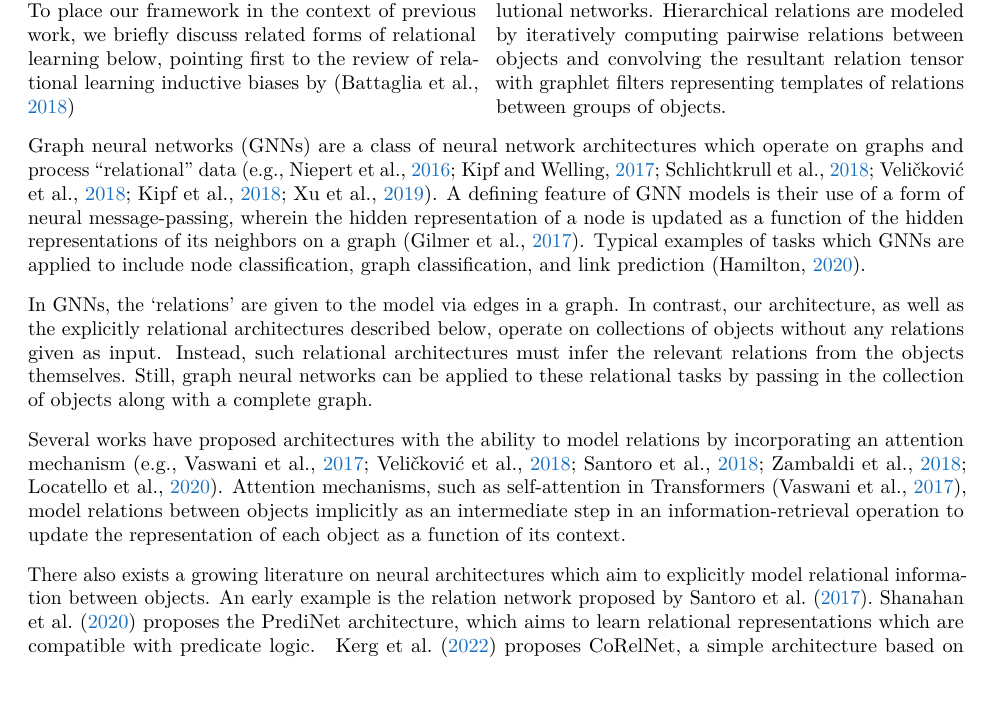
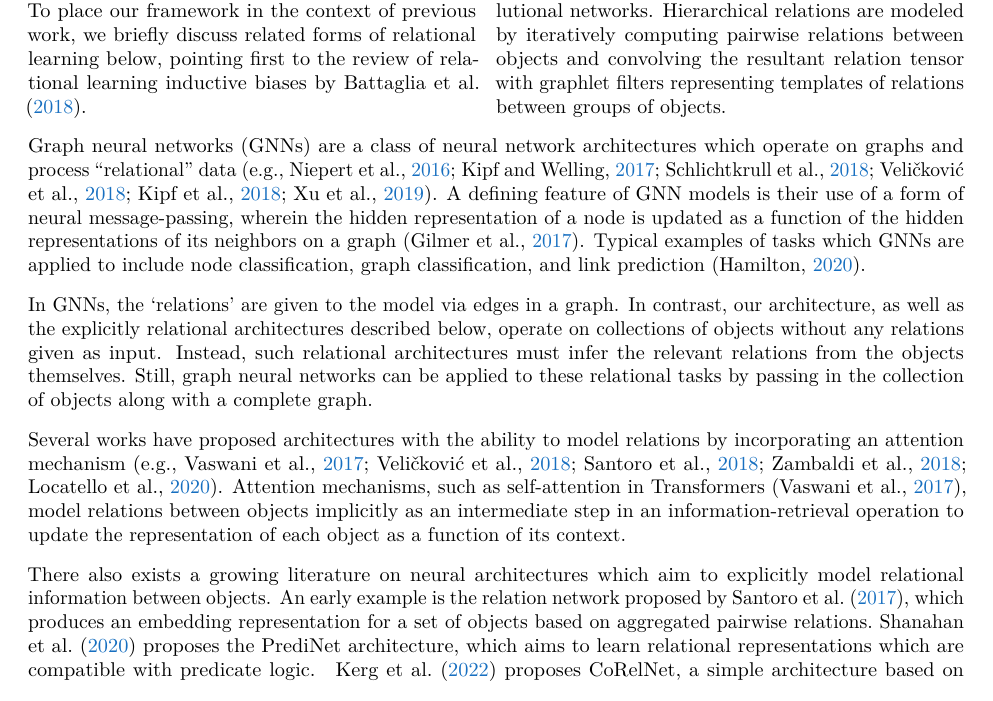
Before and after one commit to Awni00/relational-convolutions, a LaTeX paper (tmlr/main.tex, which reads tmlr/related.tex): part of page 2 of 21, cut so that both start at the same text. Compiled offline with pdfLaTeX.

Commit message:
small revisions to the related work

```diff
--- a/tmlr/related.tex
+++ b/tmlr/related.tex
@@ -1,6 +1,6 @@
 \subsection{Related Work}\label{ssec:related_work}
 
-To place our framework in the context of previous work, we briefly discuss related forms of relational learning below, pointing first to the review of relational learning inductive biases by~\citep{battagliaRelationalInductiveBiases2018}%,palmRecurrentRelationalNetworks2018,zhangRAVENDatasetRelational2019}. % battaglia is a review of "relational inductive biases" (though in a somewhat different sense to us). the rest are more specific, so this may not be the best place to cite them.
+To place our framework in the context of previous work, we briefly discuss related forms of relational learning below, pointing first to the review of relational learning inductive biases by~\citet{battagliaRelationalInductiveBiases2018}.
 
 {Graph neural networks} (GNNs) are a class of neural network architectures which operate on graphs and process ``relational'' data~\citep[e.g.,][]{niepertLearningConvolutionalNeural2016,kipfSemiSupervisedClassificationGraph2017,schlichtkrullModelingRelationalData2017,velickovicGraphAttentionNetworks2017,kipfNeuralRelationalInference2018,xuHowPowerfulAre2018}. A defining feature of GNN models is their use of a form of neural message-passing, wherein the hidden representation of a node is updated as a function of the hidden representations of its neighbors on a graph~\citep{gilmerNeuralMessagePassing2017}. Typical examples of tasks which GNNs are applied to include node classification, graph classification, and link prediction~\citep{hamiltonGraphRepresentationLearning2020}. %This is a very general model which includes as a special case convolutional neural networks, where the graph is a grid, and Transformers, where the graph is a complete graph and the message-passing function is a convex sum of the neighbors' representations.
 
@@ -10,7 +10,7 @@ Several works have proposed architectures with the ability to model relations by
 % a form of neural message-passing in order
 to update the representation of each object as a function of its context.
 
-There also exists a growing literature on neural architectures which aim to explicitly model relational information between objects. An early example is the relation network proposed by~\citet{santoroSimpleNeural2017}.~\citet{shanahanExplicitlyRelationalNeural} proposes the PrediNet architecture, which aims to learn relational representations which are compatible with predicate logic.
+There also exists a growing literature on neural architectures which aim to explicitly model relational information between objects. An early example is the relation network proposed by~\citet{santoroSimpleNeural2017}, which produces an embedding representation for a set of objects based on aggregated pairwise relations.~\citet{shanahanExplicitlyRelationalNeural} proposes the PrediNet architecture, which aims to learn relational representations which are compatible with predicate logic.
 % \aanote{removed citation of ESBN for space (since not in baselines). can put back in camera-ready.}
 % ~\citet{webbEmergentSymbols2021} proposes ESBN, a recurrent neural network augmented with external memory whose memory-write operation aims to factors representations into `sensory' and `relational'.
-~\citet{kergNeuralArchitecture2022} proposes CoRelNet, a simple architecture based on `similarity scores' which aims to distill the relational inductive biases discovered in previous work into a minimal architecture.~\citet{altabaaAbstractorsRelationalCrossattention2024} explored relational inductive biases in the context of Transformers, and proposed a view of relational inductive biases as a type of selective ``information bottleneck'' which disentangles relational information from object-level features.~\citet{webbRelationalBottleneckInductive2023} provides a cognitive science perspective on this idea, arguing that a relational information bottleneck may be a mechanism for abstraction in the human mind.% and brain.
+~\citet{kergNeuralArchitecture2022} proposes CoRelNet, a simple architecture based on `similarity scores' which aims to distill the relational inductive biases discovered in previous work into a minimal architecture.~\citet{altabaaAbstractorsRelationalCrossattention2024,altabaa2024disentangling} explored relational inductive biases in the context of Transformers, and proposed a view of relational inductive biases as a type of selective ``information bottleneck'' which disentangles relational information from object-level features.~\citet{webbRelationalBottleneckInductive2023} provides a cognitive science perspective on this idea, arguing that a relational information bottleneck may be a mechanism for abstraction in the human mind.% and brain.
```
